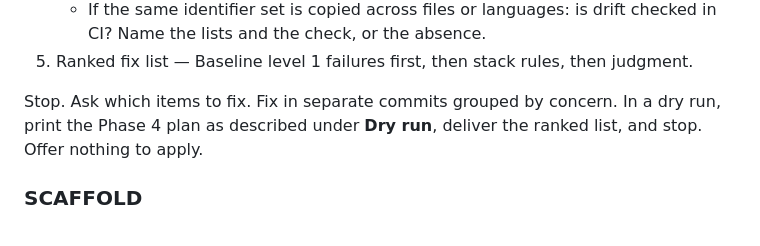
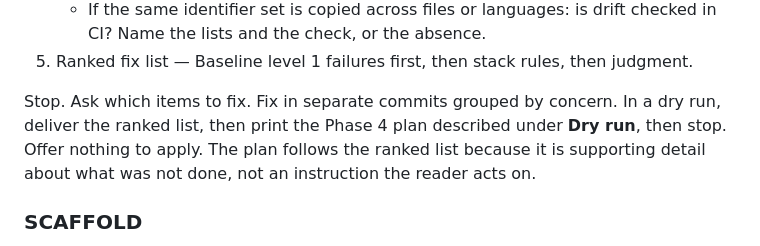
Before and after one commit to dcotelo/shipshape, a Markdown page: AGENTS.md, the part around the change. Rendered like a GitHub page.

Commit message:
docs: settle the dry-run output order in one place
Phase 3 said the Phase 4 plan comes before the ranked fixes; the README example
showed it after. One of them had to move.

The example's order stands. The ranked list is what the reader acts on, and the
plan is supporting detail about what was not done, so it belongs after the list
alongside the not-done section. Phase 3 now says so, with the reason.

Signed-off-by: Diego Cotelo <me@dcotelo.dev>

```diff
--- a/AGENTS.md
+++ b/AGENTS.md
@@ -169,8 +169,10 @@ Write the report to the path in rule 8. Structure:
 5. Ranked fix list — Baseline level 1 failures first, then stack rules, then judgment.
 
 Stop. Ask which items to fix. Fix in separate commits grouped by concern.
-In a dry run, print the Phase 4 plan as described under **Dry run**, deliver
-the ranked list, and stop. Offer nothing to apply.
+In a dry run, deliver the ranked list, then print the Phase 4 plan described
+under **Dry run**, then stop. Offer nothing to apply. The plan follows the
+ranked list because it is supporting detail about what was not done, not an
+instruction the reader acts on.
 
 ### SCAFFOLD
 
```
